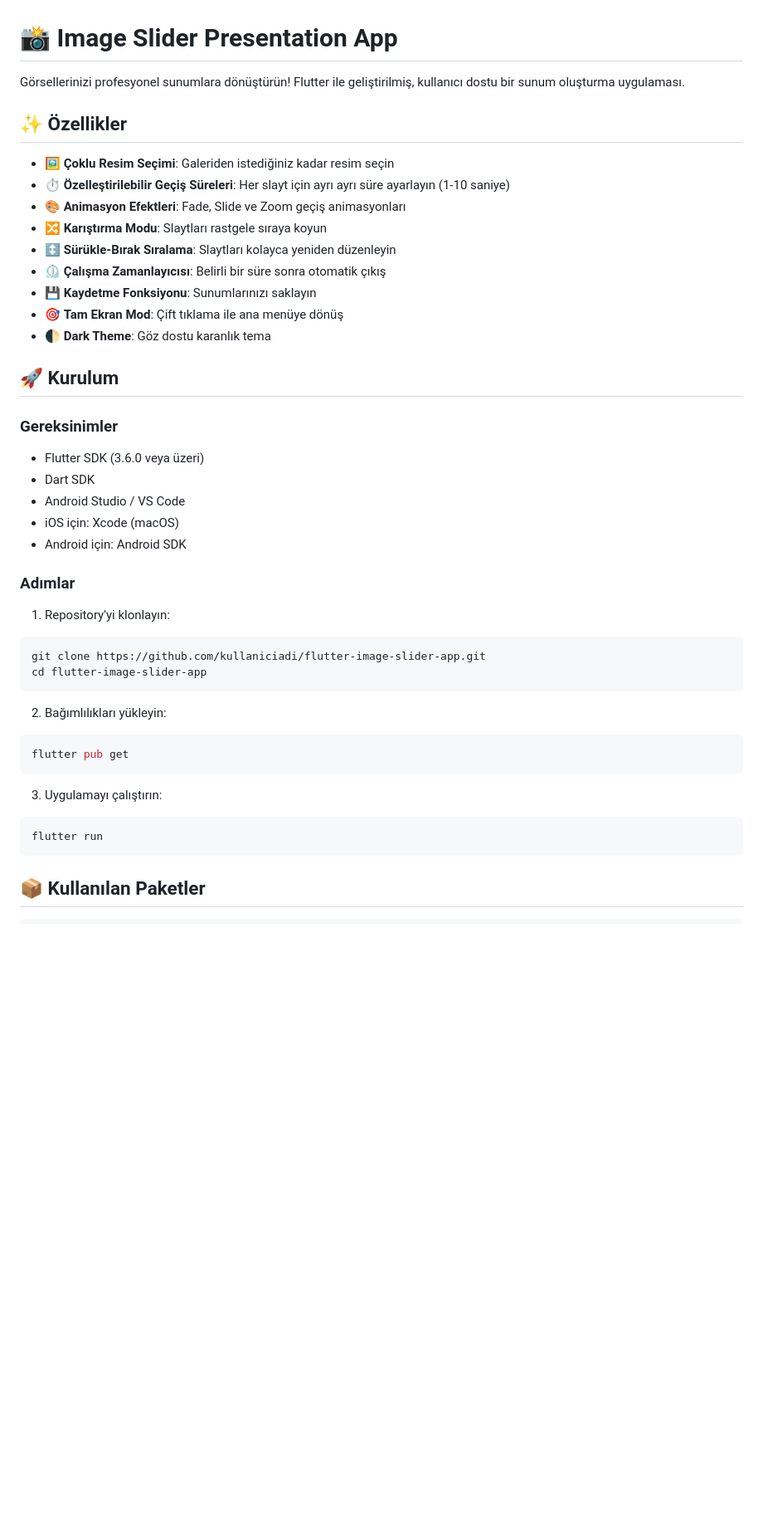
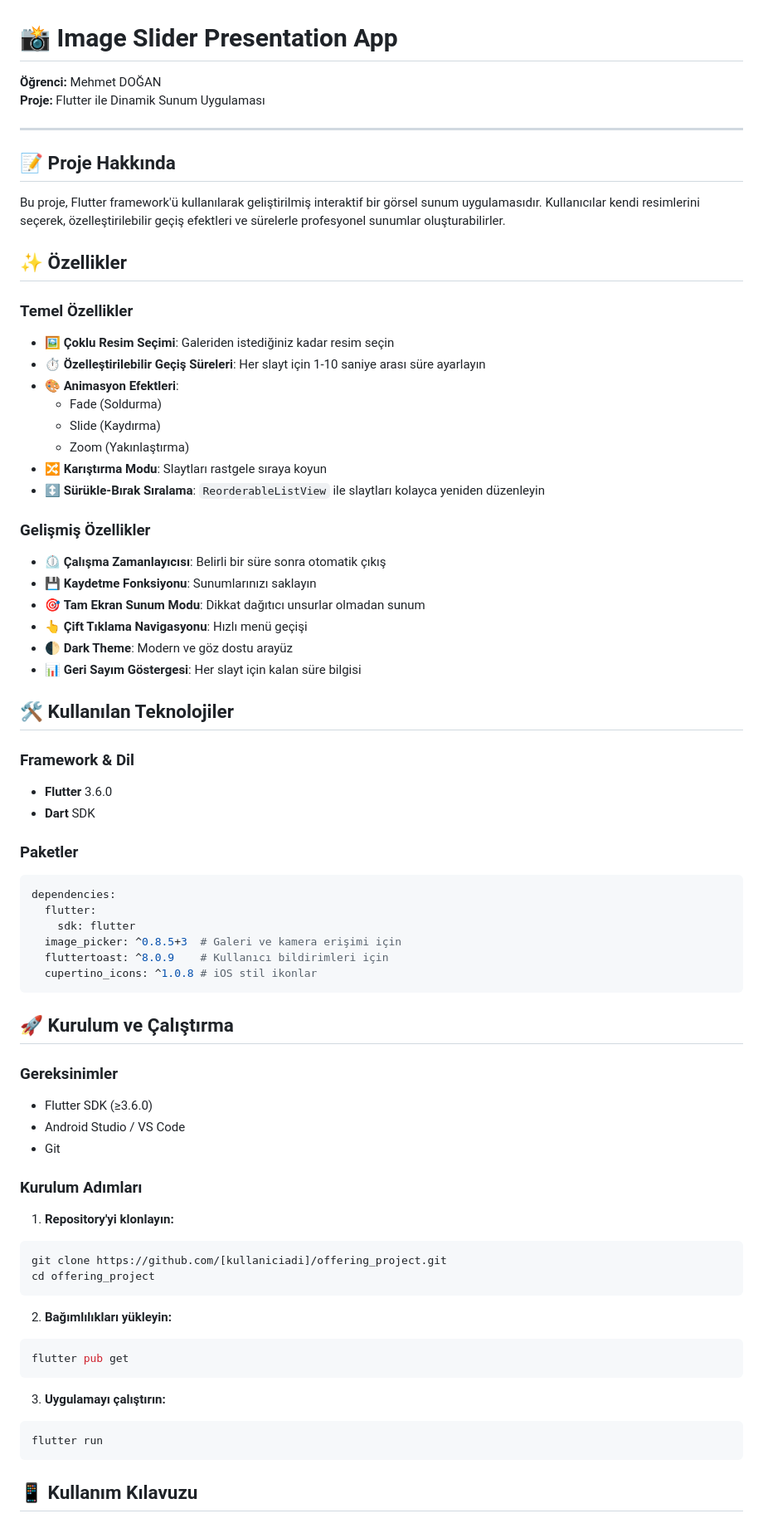
Before and after one commit to mehmetdogandev/flutter-image-slider-presentation, a Markdown page: README.md, the part around one of its changes. Shown at 83% size. Rendered like a GitHub page; blank space fills up the shorter version.

````diff
--- a/README.md
+++ b/README.md
@@ -1,46 +1,74 @@
 # 📸 Image Slider Presentation App
 
-Görsellerinizi profesyonel sunumlara dönüştürün! Flutter ile geliştirilmiş, kullanıcı dostu bir sunum oluşturma uygulaması.
+**Öğrenci:** Mehmet DOĞAN
+**Proje:** Flutter ile Dinamik Sunum Uygulaması
+
+---
+
+## 📝 Proje Hakkında
+
+Bu proje, Flutter framework'ü kullanılarak geliştirilmiş interaktif bir görsel sunum uygulamasıdır. Kullanıcılar kendi resimlerini seçerek, özelleştirilebilir geçiş efektleri ve sürelerle profesyonel sunumlar oluşturabilirler.
 
 ## ✨ Özellikler
 
+### Temel Özellikler
 - 🖼️ **Çoklu Resim Seçimi**: Galeriden istediğiniz kadar resim seçin
-- ⏱️ **Özelleştirilebilir Geçiş Süreleri**: Her slayt için ayrı ayrı süre ayarlayın (1-10 saniye)
-- 🎨 **Animasyon Efektleri**: Fade, Slide ve Zoom geçiş animasyonları
+- ⏱️ **Özelleştirilebilir Geçiş Süreleri**: Her slayt için 1-10 saniye arası süre ayarlayın
+- 🎨 **Animasyon Efektleri**:
+  - Fade (Soldurma)
+  - Slide (Kaydırma)
+  - Zoom (Yakınlaştırma)
 - 🔀 **Karıştırma Modu**: Slaytları rastgele sıraya koyun
-- ↕️ **Sürükle-Bırak Sıralama**: Slaytları kolayca yeniden düzenleyin
+- ↕️ **Sürükle-Bırak Sıralama**: `ReorderableListView` ile slaytları kolayca yeniden düzenleyin
+
+### Gelişmiş Özellikler
 - ⏲️ **Çalışma Zamanlayıcısı**: Belirli bir süre sonra otomatik çıkış
 - 💾 **Kaydetme Fonksiyonu**: Sunumlarınızı saklayın
-- 🎯 **Tam Ekran Mod**: Çift tıklama ile ana menüye dönüş
-- 🌓 **Dark Theme**: Göz dostu karanlık tema
+- 🎯 **Tam Ekran Sunum Modu**: Dikkat dağıtıcı unsurlar olmadan sunum
+- 👆 **Çift Tıklama Navigasyonu**: Hızlı menü geçişi
+- 🌓 **Dark Theme**: Modern ve göz dostu arayüz
+- 📊 **Geri Sayım Göstergesi**: Her slayt için kalan süre bilgisi
 
-## 🚀 Kurulum
+## 🛠️ Kullanılan Teknolojiler
+
+### Framework & Dil
+- **Flutter** 3.6.0
+- **Dart** SDK
+
+### Paketler
+```yaml
+dependencies:
+  flutter:
+    sdk: flutter
+  image_picker: ^0.8.5+3  # Galeri ve kamera erişimi için
+  fluttertoast: ^8.0.9    # Kullanıcı bildirimleri için
+  cupertino_icons: ^1.0.8 # iOS stil ikonlar
+```
+
+## 🚀 Kurulum ve Çalıştırma
 
 ### Gereksinimler
+- Flutter SDK (≥3.6.0)
+- Android Studio / VS Code
+- Git
 
-- Flutter SDK (3.6.0 veya üzeri)
-- Dart SDK
-- Android Studio / VS Code
-- iOS için: Xcode (macOS)
-- Android için: Android SDK
+### Kurulum Adımları
 
-### Adımlar
-
-1. Repository'yi klonlayın:
+1. **Repository'yi klonlayın:**
 ```bash
-git clone https://github.com/kullaniciadi/flutter-image-slider-app.git
-cd flutter-image-slider-app
+git clone https://github.com/[kullaniciadi]/offering_project.git
+cd offering_project
 ```
 
-2. Bağımlılıkları yükleyin:
+2. **Bağımlılıkları yükleyin:**
 ```bash
 flutter pub get
 ```
 
-3. Uygulamayı çalıştırın:
+3. **Uygulamayı çalıştırın:**
 ```bash
 flutter run
 ```
 
-## 📦 Kullanılan Paketler
+## 📱 Kullanım Kılavuzu
 
````
Also changed, not shown: other parts of README.md (+128 -68 lines).
